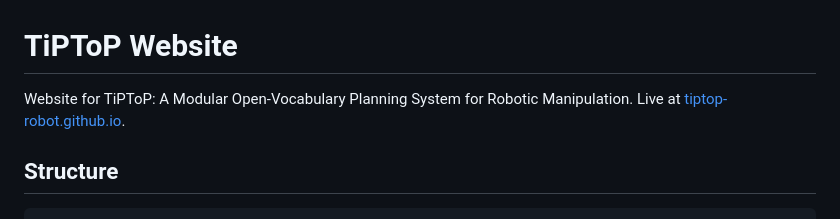
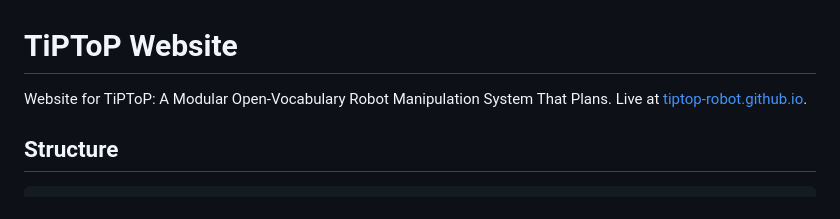
Before and after one commit to tiptop-robot/tiptop-robot.github.io, a Markdown page: README.md, the part around the change. GitHub-like rendering.

```diff
--- a/README.md
+++ b/README.md
@@ -1,6 +1,6 @@
 # TiPToP Website
 
-Website for TiPToP: A Modular Open-Vocabulary Planning System for Robotic Manipulation.
+Website for TiPToP: A Modular Open-Vocabulary Robot Manipulation System That Plans.
 Live at [tiptop-robot.github.io](https://tiptop-robot.github.io).
 
 ## Structure
```
Also changed, not shown: media/results/molmospaces-leaderboard.png (added), 1 other file.
